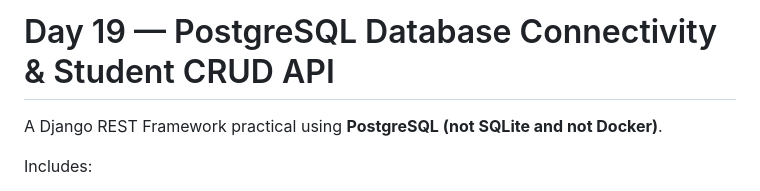
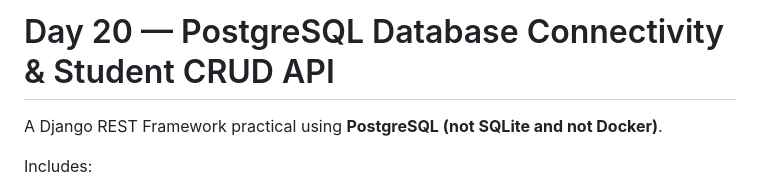
Before and after one commit to kirangeketan26-design/daily-tasks, a Markdown page: README.md, the part around the change. GitHub-like rendering.

Commit message:
Update title for Day 20 PostgreSQL CRUD API

```diff
--- a/README.md
+++ b/README.md
@@ -1,4 +1,4 @@
-# Day 19 — PostgreSQL Database Connectivity & Student CRUD API
+# Day 20 — PostgreSQL Database Connectivity & Student CRUD API
 
 A Django REST Framework practical using **PostgreSQL (not SQLite and not Docker)**.
 
```
